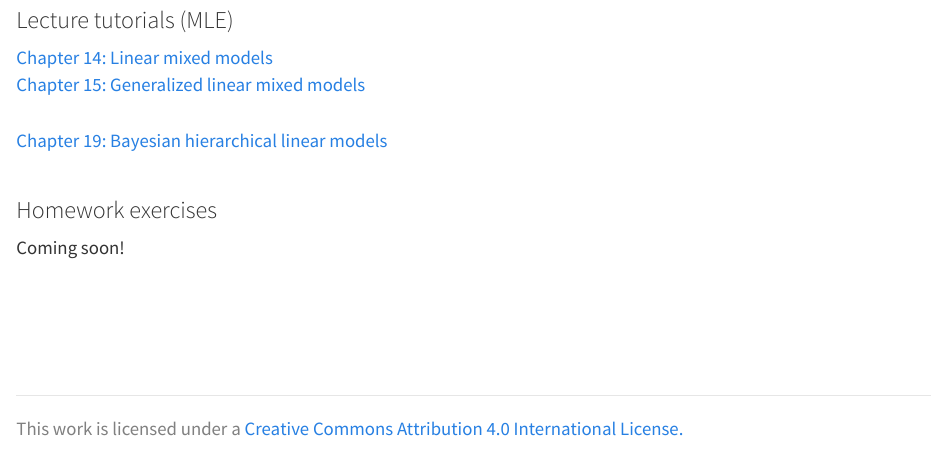
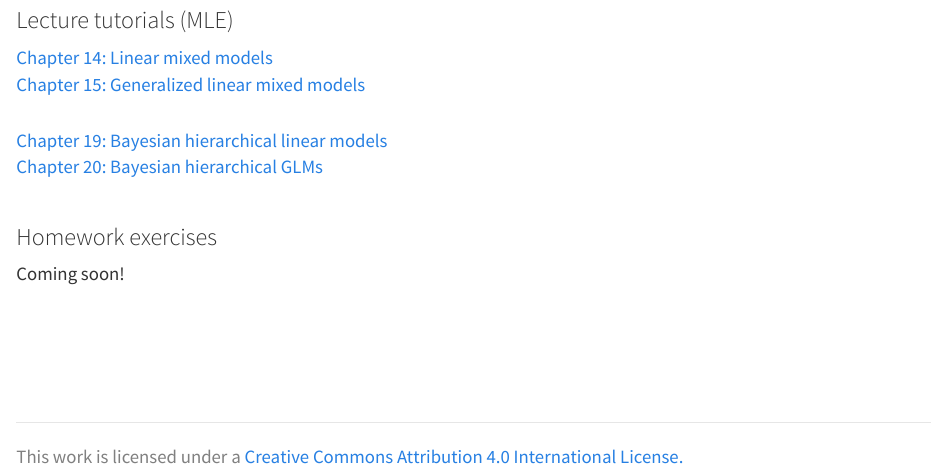
Before and after one commit to danStich/BIOL678, an R Markdown document (content.Rmd): the page in a window 1100 px wide, from 3750 px down. The pictures show the output file content.html that the author committed with the source, opened offline; library style sheets and scripts come from the installed R packages.

Commit message:
Add Chapter 20 link

```diff
--- a/content.Rmd
+++ b/content.Rmd
@@ -115,8 +115,9 @@ No homework for this unit.
 [Chapter 14: Linear mixed models](https://danstich.github.io/worst-r/14-Chapter14.html)<br>
 [Chapter 15: Generalized linear mixed models](https://danstich.github.io/worst-r/15-Chapter15.html)<br>
 
-[Chapter 19: Bayesian hierarchical linear models](https://danstich.github.io/worst-r/19-Chapter19.html)
-<!-- [Chapter 20: Bayesian hierarchical generalized linear models] -->
+[Chapter 19: Bayesian hierarchical linear models](https://danstich.github.io/worst-r/19-Chapter19.html)<br>
+[Chapter 20: Bayesian hierarchical GLMs](https://danstich.github.io/worst-r/20-Chapter20.html)
+
 
 <h3 id = "multi"> Homework exercises</h3>
 Coming soon!
```
Also changed, not shown: content.html.
